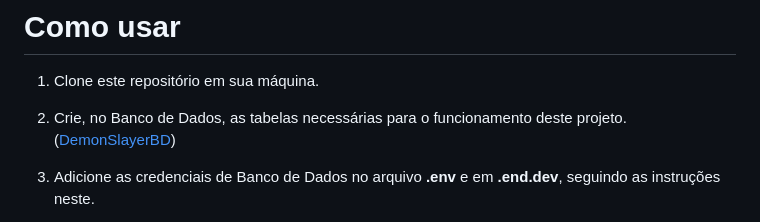
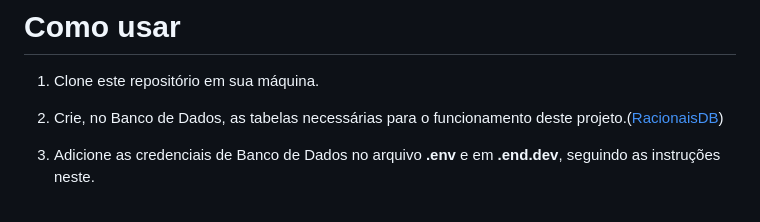
Before and after one commit to Gustavo-Moraesxl/projeto-indivual, a Markdown page: README.md, the part around the change. Drawn GitHub-style.

Commit message:
Finalizando o projeto

```diff
--- a/README.md
+++ b/README.md
@@ -58,7 +58,7 @@ _Front-end feito utilizando:_ <br>
 1. Clone este repositório em sua máquina.
 
 
-1. Crie, no Banco de Dados, as tabelas necessárias para o funcionamento deste projeto.(<a href="src/database/script-tabelas.sql">DemonSlayerBD</a>)
+1. Crie, no Banco de Dados, as tabelas necessárias para o funcionamento deste projeto.(<a href="src/database/script-tabelas.sql">RacionaisDB</a>)
 
 
 3. Adicione as credenciais de Banco de Dados no arquivo **.env** e em **.end.dev**, seguindo as instruções neste.
```
